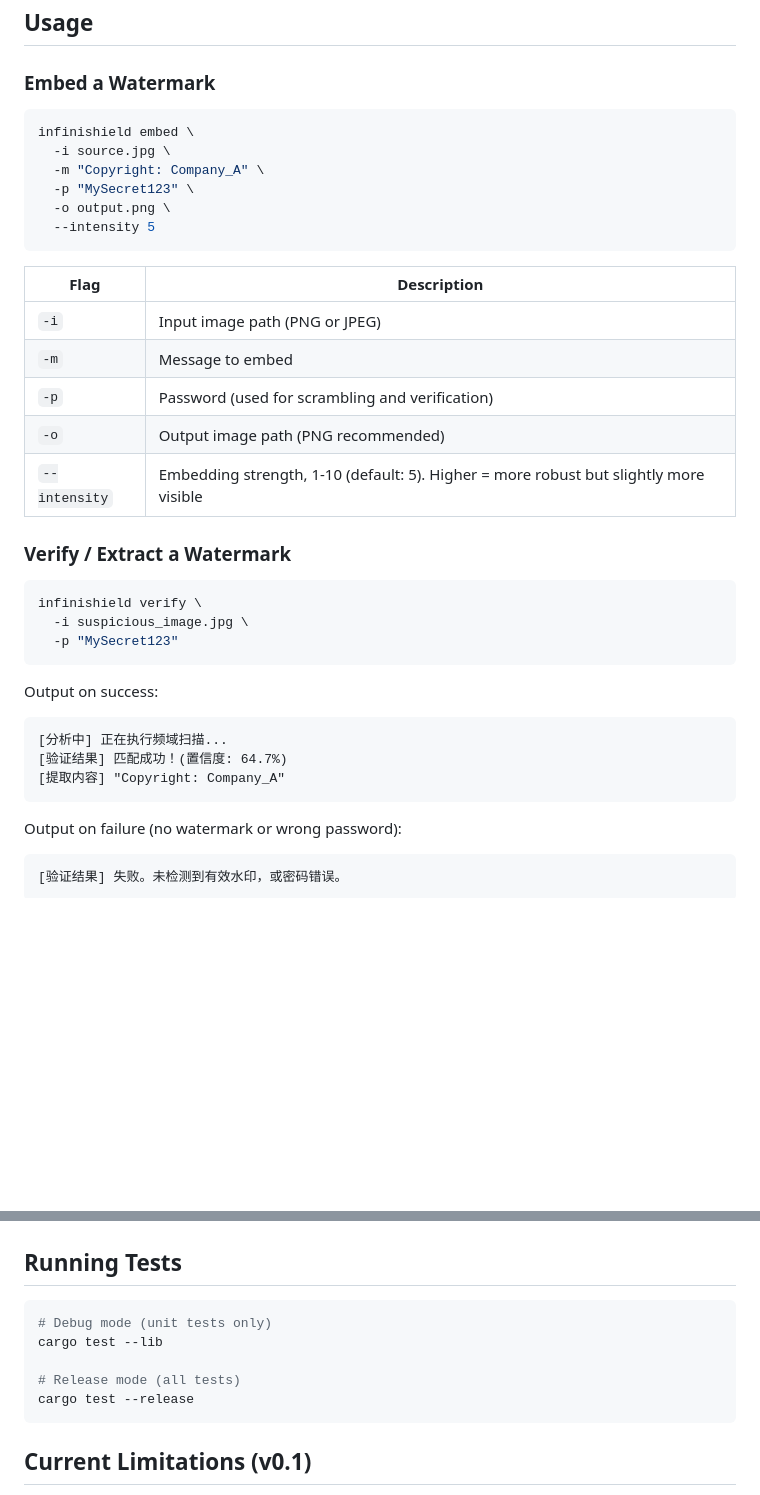
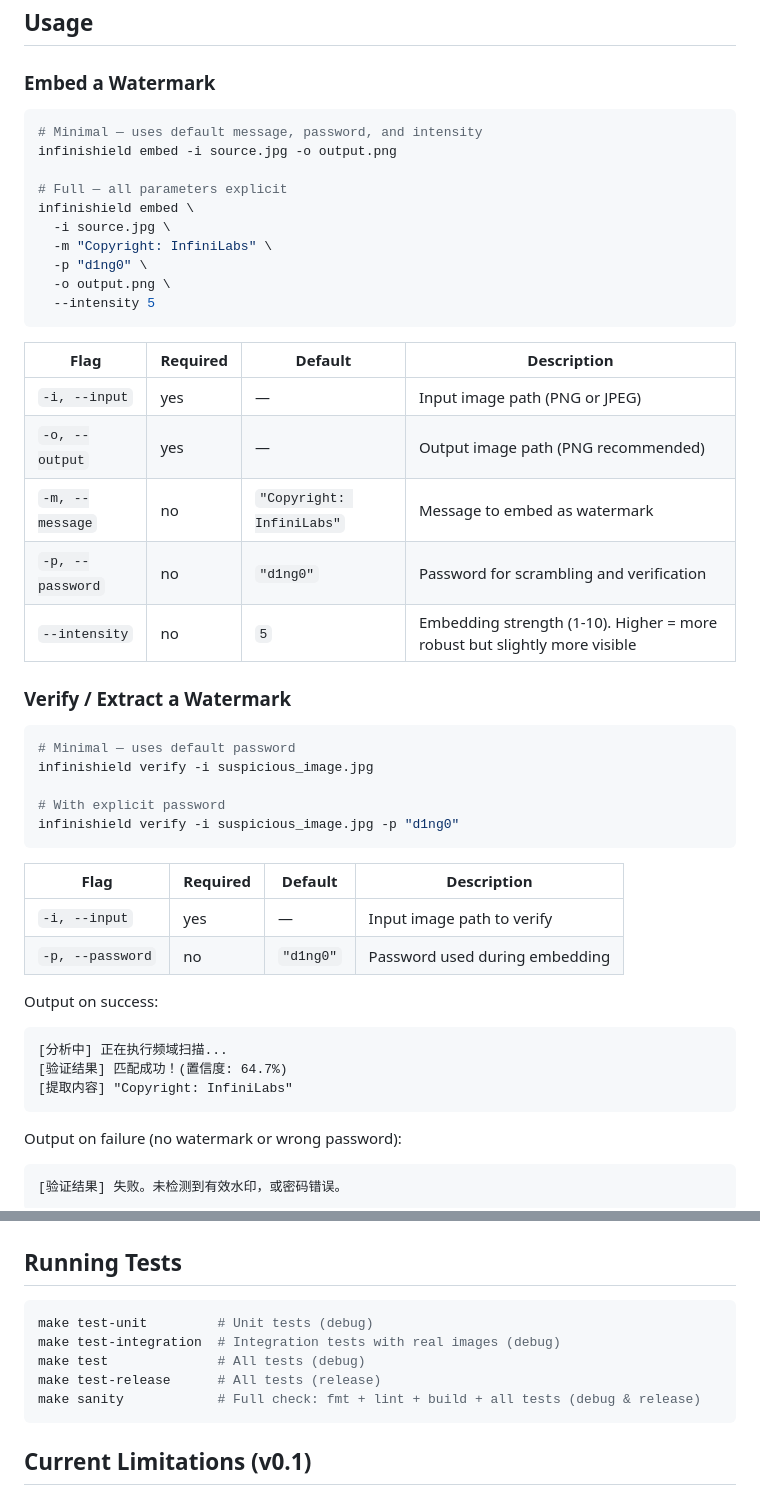
Before and after one commit to infinilabs/infinishield, a Markdown page: README.md, 2 parts joined by grey strips. GitHub-like rendering; blank space fills up the shorter version.

Commit message:
chore: readme

````diff
--- a/README.md
+++ b/README.md
@@ -32,35 +32,46 @@ The binary will be at `target/release/infinishield`.
 ### Embed a Watermark
 
 ```bash
+# Minimal — uses default message, password, and intensity
+infinishield embed -i source.jpg -o output.png
+
+# Full — all parameters explicit
 infinishield embed \
   -i source.jpg \
-  -m "Copyright: Company_A" \
-  -p "MySecret123" \
+  -m "Copyright: InfiniLabs" \
+  -p "d1ng0" \
   -o output.png \
   --intensity 5
 ```
 
-| Flag | Description |
-|------|-------------|
-| `-i` | Input image path (PNG or JPEG) |
-| `-m` | Message to embed |
-| `-p` | Password (used for scrambling and verification) |
-| `-o` | Output image path (PNG recommended) |
-| `--intensity` | Embedding strength, 1-10 (default: 5). Higher = more robust but slightly more visible |
+| Flag | Required | Default | Description |
+|------|----------|---------|-------------|
+| `-i, --input` | yes | — | Input image path (PNG or JPEG) |
+| `-o, --output` | yes | — | Output image path (PNG recommended) |
+| `-m, --message` | no | `"Copyright: InfiniLabs"` | Message to embed as watermark |
+| `-p, --password` | no | `"d1ng0"` | Password for scrambling and verification |
+| `--intensity` | no | `5` | Embedding strength (1-10). Higher = more robust but slightly more visible |
 
 ### Verify / Extract a Watermark
 
 ```bash
-infinishield verify \
-  -i suspicious_image.jpg \
-  -p "MySecret123"
+# Minimal — uses default password
+infinishield verify -i suspicious_image.jpg
+
+# With explicit password
+infinishield verify -i suspicious_image.jpg -p "d1ng0"
 ```
+
+| Flag | Required | Default | Description |
+|------|----------|---------|-------------|
+| `-i, --input` | yes | — | Input image path to verify |
+| `-p, --password` | no | `"d1ng0"` | Password used during embedding |
 
 Output on success:
 ```
 [分析中] 正在执行频域扫描...
 [验证结果] 匹配成功！(置信度: 64.7%)
-[提取内容] "Copyright: Company_A"
+[提取内容] "Copyright: InfiniLabs"
 ```
 
 Output on failure (no watermark or wrong password):
@@ -82,11 +93,11 @@ Capacity depends on image dimensions (with 16x16 blocks and 3x repetition ECC):
 ## Running Tests
 
 ```bash
-# Debug mode (unit tests only)
-cargo test --lib
-
-# Release mode (all tests)
-cargo test --release
+make test-unit         # Unit tests (debug)
+make test-integration  # Integration tests with real images (debug)
+make test              # All tests (debug)
+make test-release      # All tests (release)
+make sanity            # Full check: fmt + lint + build + all tests (debug & release)
 ```
 
 ## Current Limitations (v0.1)
````
